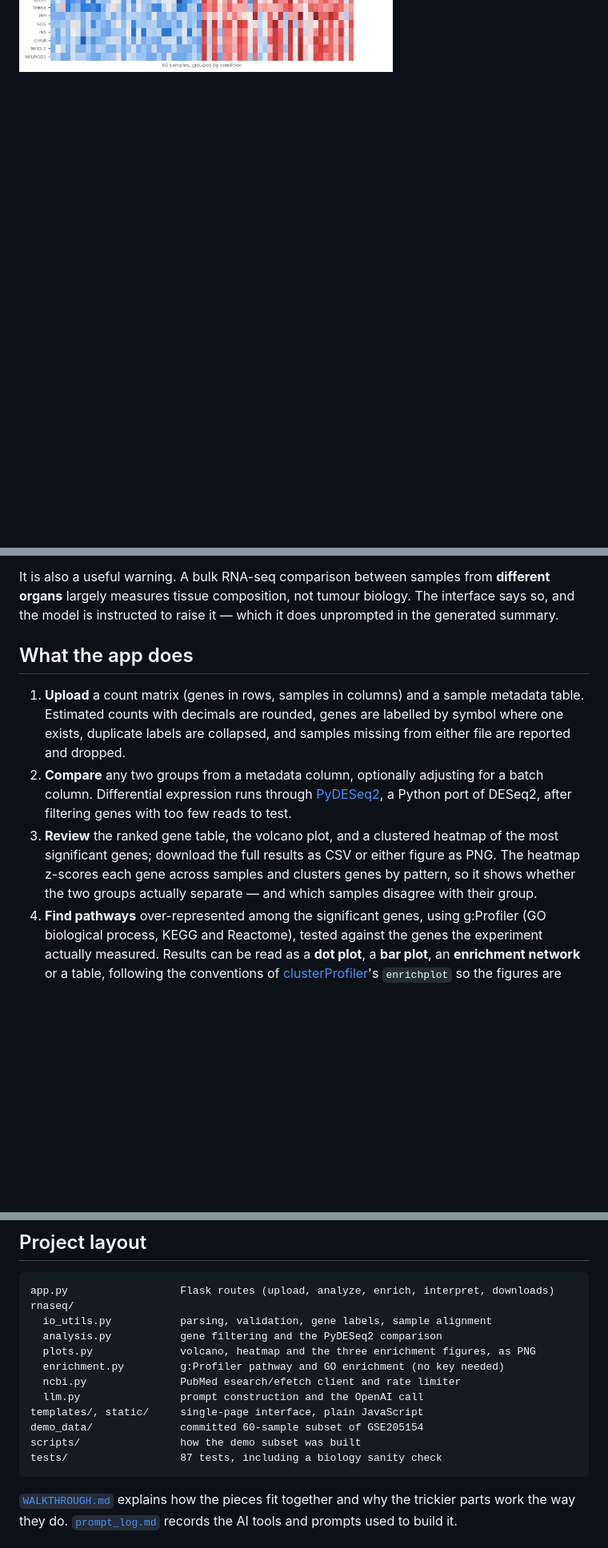
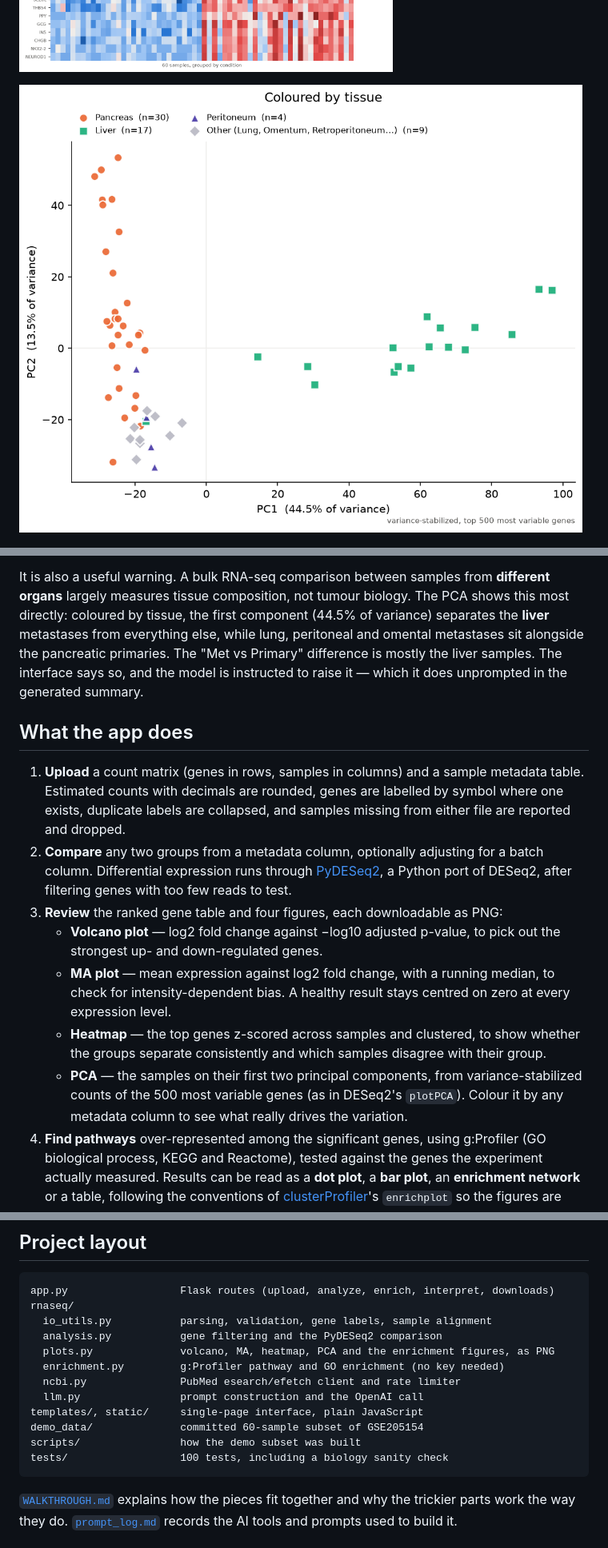
Before and after one commit to afphelps-wq/15113-api-project, a Markdown page: README.md, 3 parts joined by grey strips. Shown at 80% size. Drawn GitHub-style; pictures changed too: docs/pca.png (added); blank space fills up the shorter version.

````diff
--- a/README.md
+++ b/README.md
@@ -14,6 +14,8 @@ gene list without writing any code.
 ![Volcano plot of metastatic vs primary pancreatic tumours](docs/volcano.png)
 
 ![Clustered heatmap showing liver genes high in metastases and pancreatic genes high in primary tumours](docs/heatmap.png)
+
+![PCA coloured by tissue: liver metastases separate on PC1, while other metastases sit with the primaries](docs/pca.png)
 
 ![Enrichment network: drug-metabolism pathways cluster together, separately from extracellular matrix pathways](docs/pathway_network.png)
 
@@ -102,7 +104,10 @@ oxidations and complement/coagulation cascades come up (liver functions), while
 and protein digestion go down.
 
 It is also a useful warning. A bulk RNA-seq comparison between samples from **different organs**
-largely measures tissue composition, not tumour biology. The interface says so, and the model is
+largely measures tissue composition, not tumour biology. The PCA shows this most directly: coloured
+by tissue, the first component (44.5% of variance) separates the **liver** metastases from
+everything else, while lung, peritoneal and omental metastases sit alongside the pancreatic
+primaries. The "Met vs Primary" difference is mostly the liver samples. The interface says so, and the model is
 instructed to raise it — which it does unprompted in the generated summary.
 
 ## What the app does
@@ -113,10 +118,16 @@ instructed to raise it — which it does unprompted in the generated summary.
 2. **Compare** any two groups from a metadata column, optionally adjusting for a batch column.
    Differential expression runs through [PyDESeq2](https://pydeseq2.readthedocs.io/), a Python port
    of DESeq2, after filtering genes with too few reads to test.
-3. **Review** the ranked gene table, the volcano plot, and a clustered heatmap of the most
-   significant genes; download the full results as CSV or either figure as PNG. The heatmap
-   z-scores each gene across samples and clusters genes by pattern, so it shows whether the two
-   groups actually separate — and which samples disagree with their group.
+3. **Review** the ranked gene table and four figures, each downloadable as PNG:
+   - **Volcano plot** — log2 fold change against −log10 adjusted p-value, to pick out the strongest
+     up- and down-regulated genes.
+   - **MA plot** — mean expression against log2 fold change, with a running median, to check for
+     intensity-dependent bias. A healthy result stays centred on zero at every expression level.
+   - **Heatmap** — the top genes z-scored across samples and clustered, to show whether the groups
+     separate consistently and which samples disagree with their group.
+   - **PCA** — the samples on their first two principal components, from variance-stabilized counts
+     of the 500 most variable genes (as in DESeq2's `plotPCA`). Colour it by any metadata column to
+     see what really drives the variation.
 4. **Find pathways** over-represented among the significant genes, using g:Profiler (GO biological
    process, KEGG and Reactome), tested against the genes the experiment actually measured. Results
    can be read as a **dot plot**, a **bar plot**, an **enrichment network** or a table, following
@@ -157,14 +168,14 @@ app.py                  Flask routes (upload, analyze, enrich, interpret, downlo
 rnaseq/
   io_utils.py           parsing, validation, gene labels, sample alignment
   analysis.py           gene filtering and the PyDESeq2 comparison
-  plots.py              volcano, heatmap and the three enrichment figures, as PNG
+  plots.py              volcano, MA, heatmap, PCA and the enrichment figures, as PNG
   enrichment.py         g:Profiler pathway and GO enrichment (no key needed)
   ncbi.py               PubMed esearch/efetch client and rate limiter
   llm.py                prompt construction and the OpenAI call
 templates/, static/     single-page interface, plain JavaScript
 demo_data/              committed 60-sample subset of GSE205154
 scripts/                how the demo subset was built
-tests/                  87 tests, including a biology sanity check
+tests/                  100 tests, including a biology sanity check
 ```
 
 [`WALKTHROUGH.md`](WALKTHROUGH.md) explains how the pieces fit together and why the trickier parts
````
Also changed, not shown: WALKTHROUGH.md (+41 -2 lines), docs/ma.png (added), 7 other files.
